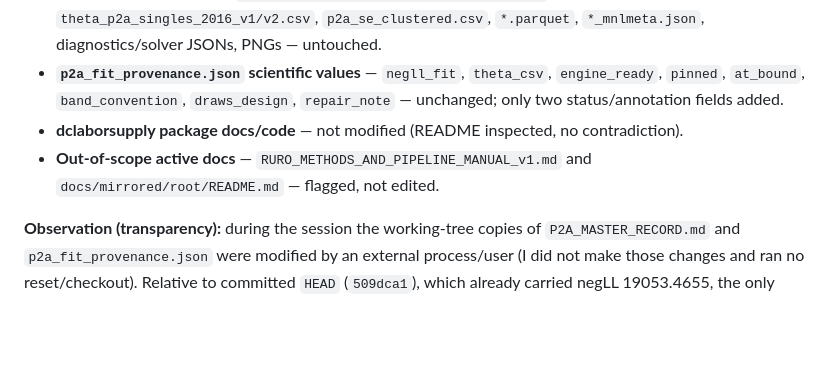
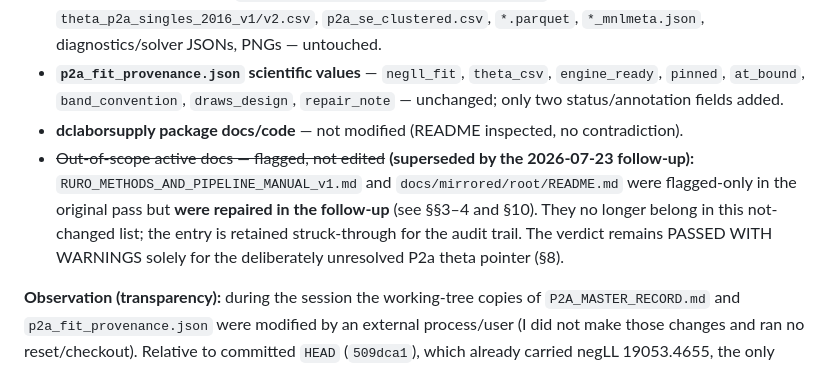
Before and after one commit to Hisham-Haydar/Job_Market_paper, a Markdown page: docs/JMP_cross_repo_documentation_repair_report_v1.md, the part around the change. GitHub-like rendering; blank space fills up the shorter version.

Commit message:
docs: correct repair-report section 12 to match follow-up repairs
Section 12 still listed RURO_METHODS_AND_PIPELINE_MANUAL_v1.md and
docs/mirrored/root/README.md as "flagged, not edited", contradicting
sections 3, 4 and 10 of the same report, which record that the
2026-07-23 follow-up repaired both. The stale bullet is struck through
and superseded in place. Verdict unchanged: PASSED WITH WARNINGS, with
the deliberately unresolved P2a theta pointer as the only remaining
warning.

Co-Authored-By: Claude Opus 4.8 <noreply@anthropic.com>

```diff
--- a/docs/JMP_cross_repo_documentation_repair_report_v1.md
+++ b/docs/JMP_cross_repo_documentation_repair_report_v1.md
@@ -199,8 +199,11 @@ Other validations:
   `at_bound`, `band_convention`, `draws_design`, `repair_note` — unchanged; only two status/annotation
   fields added.
 - **dclaborsupply package docs/code** — not modified (README inspected, no contradiction).
-- **Out-of-scope active docs** — `RURO_METHODS_AND_PIPELINE_MANUAL_v1.md` and `docs/mirrored/root/README.md`
-  — flagged, not edited.
+- ~~Out-of-scope active docs — flagged, not edited~~ **(superseded by the 2026-07-23 follow-up):**
+  `RURO_METHODS_AND_PIPELINE_MANUAL_v1.md` and `docs/mirrored/root/README.md` were flagged-only in the
+  original pass but **were repaired in the follow-up** (see §§3–4 and §10). They no longer belong in
+  this not-changed list; the entry is retained struck-through for the audit trail. The verdict remains
+  PASSED WITH WARNINGS solely for the deliberately unresolved P2a theta pointer (§8).
 
 **Observation (transparency):** during the session the working-tree copies of
 `P2A_MASTER_RECORD.md` and `p2a_fit_provenance.json` were modified by an external process/user (I did
```
